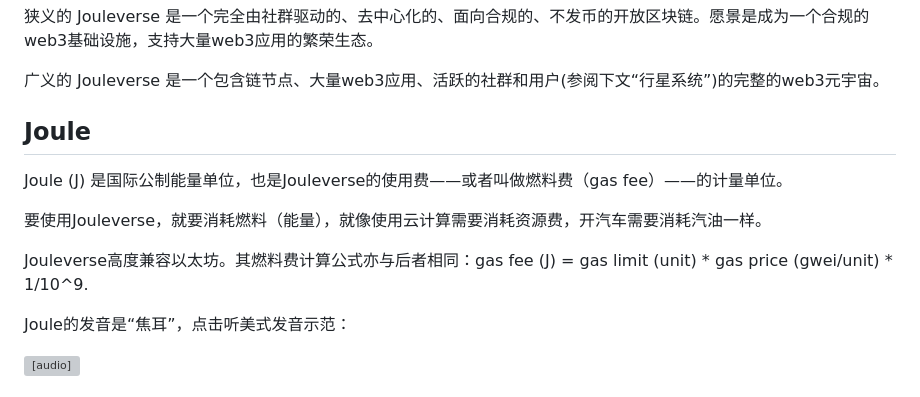
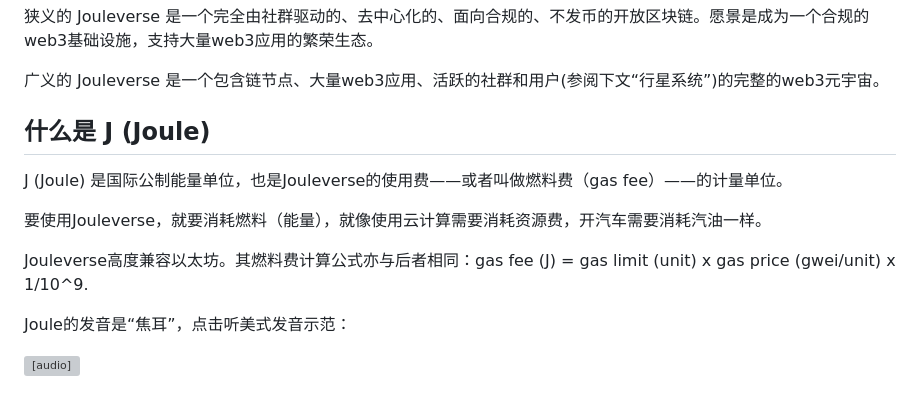
Before and after one commit to Jouleverse/how, a Markdown page: contribute/how-to-ramp-up.md, the part around the change printed below. GitHub-like rendering; grey boxes are pictures that could not be loaded.

Commit message:
ramp up done

```diff
--- a/contribute/how-to-ramp-up.md
+++ b/contribute/how-to-ramp-up.md
@@ -12,13 +12,13 @@ Jouleverse 一词由国际公制能量单位 Joule(焦耳) 和 universe(宇宙)
 
 广义的 Jouleverse 是一个包含链节点、大量web3应用、活跃的社群和用户(参阅下文“行星系统”)的完整的web3元宇宙。
 
-## Joule
+## 什么是 J (Joule)
 
-Joule (J) 是国际公制能量单位，也是Jouleverse的使用费——或者叫做燃料费（gas fee）——的计量单位。
+J (Joule) 是国际公制能量单位，也是Jouleverse的使用费——或者叫做燃料费（gas fee）——的计量单位。
 
 要使用Jouleverse，就要消耗燃料（能量），就像使用云计算需要消耗资源费，开汽车需要消耗汽油一样。
 
-Jouleverse高度兼容以太坊。其燃料费计算公式亦与后者相同：gas fee (J) = gas limit (unit) * gas price (gwei/unit) * 1/10^9.
+Jouleverse高度兼容以太坊。其燃料费计算公式亦与后者相同：gas fee (J) = gas limit (unit) x gas price (gwei/unit) x 1/10^9.
 
 Joule的发音是“焦耳”，点击听美式发音示范：
 
```
Also changed, not shown: other parts of contribute/how-to-ramp-up.md (+67 -0 lines).
